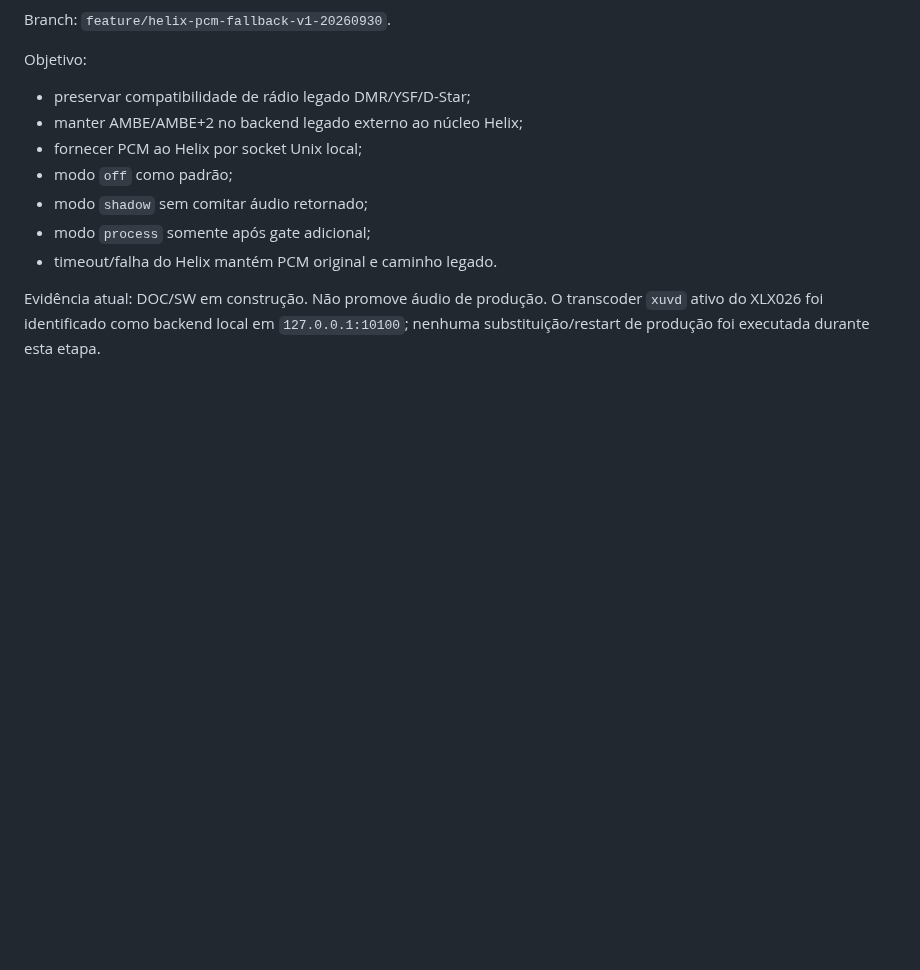
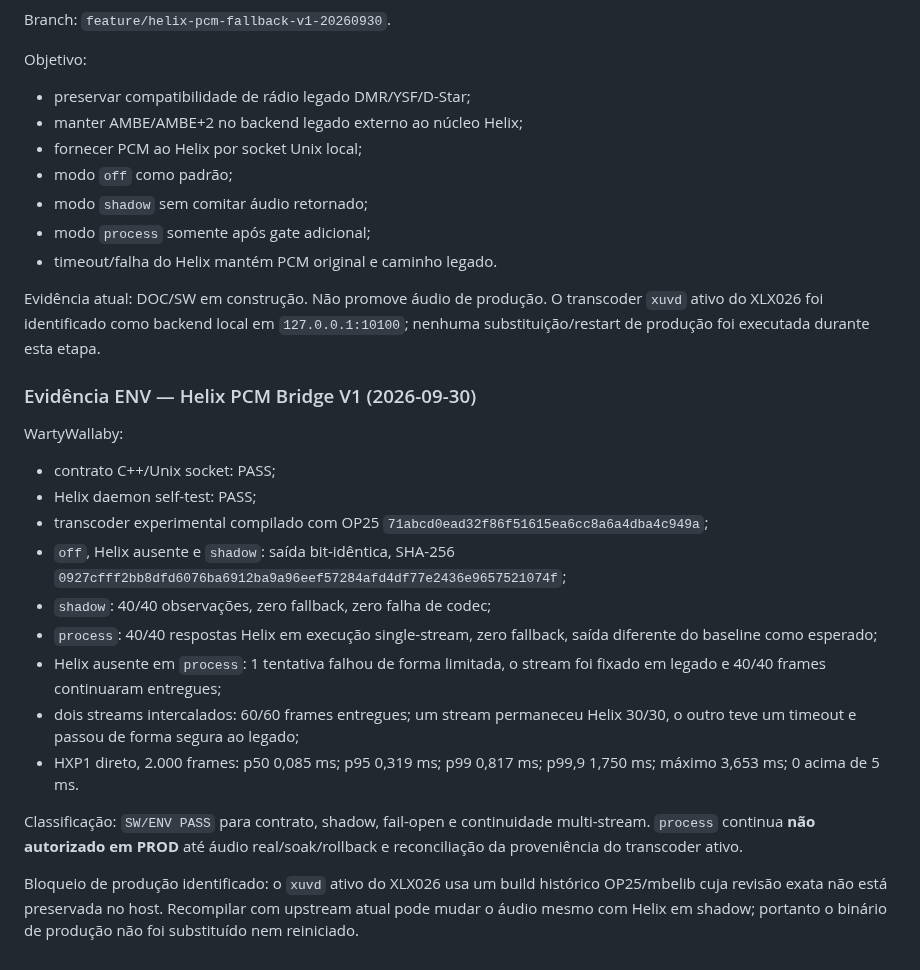
Before and after one commit to PU2PNY/XLX-Modern-Installer, a Markdown page: PROJECT_RELEASE_STATUS.md, the part around the change. GitHub-like rendering; blank space fills up the shorter version.

Commit message:
docs: record Helix bridge ENV validation

```diff
--- a/PROJECT_RELEASE_STATUS.md
+++ b/PROJECT_RELEASE_STATUS.md
@@ -84,3 +84,21 @@ Objetivo:
 - timeout/falha do Helix mantém PCM original e caminho legado.
 
 Evidência atual: DOC/SW em construção. Não promove áudio de produção. O transcoder `xuvd` ativo do XLX026 foi identificado como backend local em `127.0.0.1:10100`; nenhuma substituição/restart de produção foi executada durante esta etapa.
+
+
+### Evidência ENV — Helix PCM Bridge V1 (2026-09-30)
+
+WartyWallaby:
+- contrato C++/Unix socket: PASS;
+- Helix daemon self-test: PASS;
+- transcoder experimental compilado com OP25 `71abcd0ead32f86f51615ea6cc8a6a4dba4c949a`;
+- `off`, Helix ausente e `shadow`: saída bit-idêntica, SHA-256 `0927cfff2bb8dfd6076ba6912ba9a96eef57284afd4df77e2436e9657521074f`;
+- `shadow`: 40/40 observações, zero fallback, zero falha de codec;
+- `process`: 40/40 respostas Helix em execução single-stream, zero fallback, saída diferente do baseline como esperado;
+- Helix ausente em `process`: 1 tentativa falhou de forma limitada, o stream foi fixado em legado e 40/40 frames continuaram entregues;
+- dois streams intercalados: 60/60 frames entregues; um stream permaneceu Helix 30/30, o outro teve um timeout e passou de forma segura ao legado;
+- HXP1 direto, 2.000 frames: p50 0,085 ms; p95 0,319 ms; p99 0,817 ms; p99,9 1,750 ms; máximo 3,653 ms; 0 acima de 5 ms.
+
+Classificação: `SW/ENV PASS` para contrato, shadow, fail-open e continuidade multi-stream. `process` continua **não autorizado em PROD** até áudio real/soak/rollback e reconciliação da proveniência do transcoder ativo.
+
+Bloqueio de produção identificado: o `xuvd` ativo do XLX026 usa um build histórico OP25/mbelib cuja revisão exata não está preservada no host. Recompilar com upstream atual pode mudar o áudio mesmo com Helix em shadow; portanto o binário de produção não foi substituído nem reiniciado.
```
